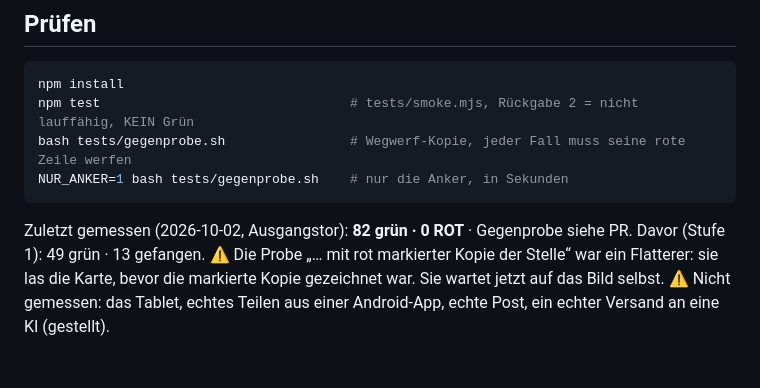
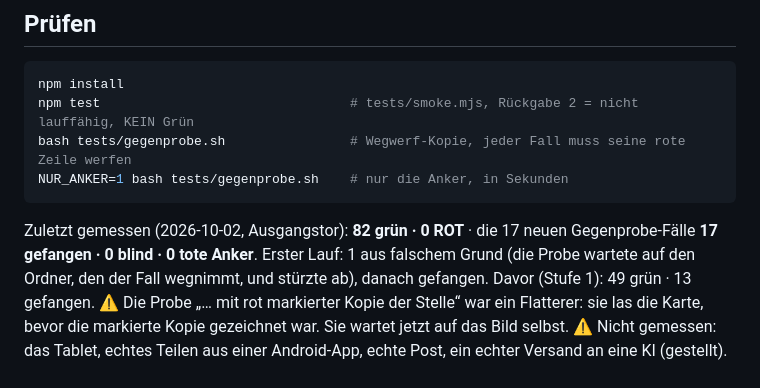
Before and after one commit to lausiklauskn-png/Mein-In-and-Out-Book, a Markdown page: CLAUDE.md, the part around the change. Rendered like a GitHub page; blank space fills up the shorter version.

Commit message:
Verfassung: Gegenprobe-Zahlen des Ausgangstors
Co-Authored-By: Claude Opus 5.5 <noreply@anthropic.com>
Claude-Session: https://claude.ai/code/session_018hAdFa2pVURj2LN6uzMpxq

````diff
--- a/CLAUDE.md
+++ b/CLAUDE.md
@@ -83,8 +83,9 @@ bash tests/gegenprobe.sh                # Wegwerf-Kopie, jeder Fall muss seine r
 NUR_ANKER=1 bash tests/gegenprobe.sh    # nur die Anker, in Sekunden
 ```
 
-Zuletzt gemessen (2026-10-02, Ausgangstor): **82 grün · 0 ROT** · Gegenprobe
-siehe PR. Davor (Stufe 1): 49 grün · 13 gefangen.
+Zuletzt gemessen (2026-10-02, Ausgangstor): **82 grün · 0 ROT** · die 17 neuen
+Gegenprobe-Fälle **17 gefangen · 0 blind · 0 tote Anker**. Erster Lauf: 1 aus falschem Grund
+(die Probe wartete auf den Ordner, den der Fall wegnimmt, und stürzte ab), danach gefangen. Davor (Stufe 1): 49 grün · 13 gefangen.
 ⚠ Die Probe „… mit rot markierter Kopie der Stelle“ war ein Flatterer: sie las die Karte,
 bevor die markierte Kopie gezeichnet war. Sie wartet jetzt auf das Bild selbst.
 ⚠ Nicht gemessen: das Tablet, echtes Teilen aus einer Android-App, echte Post, ein echter Versand an eine KI (gestellt).
````
